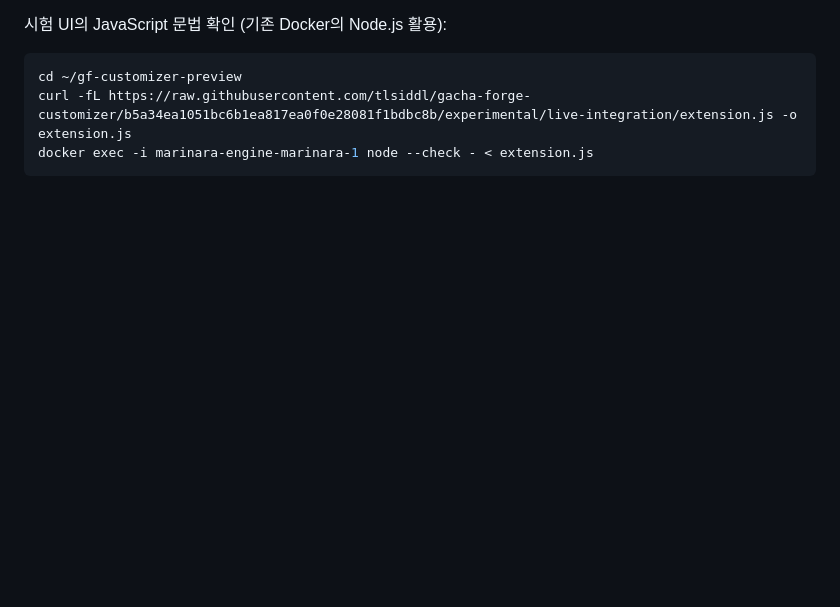
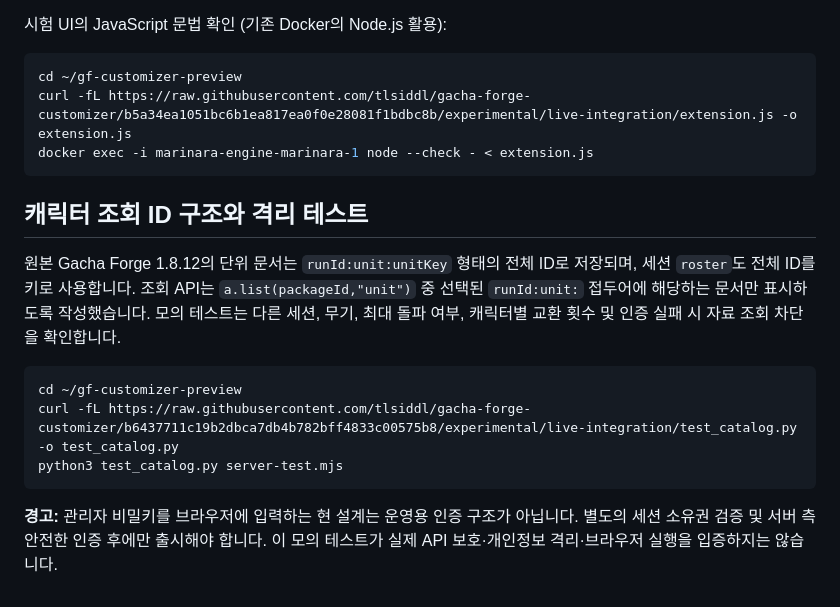
Before and after one commit to tlsiddl/gacha-forge-customizer, a Markdown page: experimental/live-integration/README.md, the part around the change. Drawn GitHub-style; blank space fills up the shorter version.

Commit message:
docs: clarify canonical unit keys, catalog mock test, and remaining auth risks

````diff
--- a/experimental/live-integration/README.md
+++ b/experimental/live-integration/README.md
@@ -195,3 +195,16 @@ cd ~/gf-customizer-preview
 curl -fL https://raw.githubusercontent.com/tlsiddl/gacha-forge-customizer/b5a34ea1051bc6b1ea817ea0f0e28081f1bdbc8b/experimental/live-integration/extension.js -o extension.js
 docker exec -i marinara-engine-marinara-1 node --check - < extension.js
 ```
+
+
+## 캐릭터 조회 ID 구조와 격리 테스트
+
+원본 Gacha Forge 1.8.12의 단위 문서는 `runId:unit:unitKey` 형태의 전체 ID로 저장되며, 세션 `roster`도 전체 ID를 키로 사용합니다. 조회 API는 `a.list(packageId,"unit")` 중 선택된 `runId:unit:` 접두어에 해당하는 문서만 표시하도록 작성했습니다. 모의 테스트는 다른 세션, 무기, 최대 돌파 여부, 캐릭터별 교환 횟수 및 인증 실패 시 자료 조회 차단을 확인합니다.
+
+```bash
+cd ~/gf-customizer-preview
+curl -fL https://raw.githubusercontent.com/tlsiddl/gacha-forge-customizer/b6437711c19b2dbca7db4b782bff4833c00575b8/experimental/live-integration/test_catalog.py -o test_catalog.py
+python3 test_catalog.py server-test.mjs
+```
+
+**경고:** 관리자 비밀키를 브라우저에 입력하는 현 설계는 운영용 인증 구조가 아닙니다. 별도의 세션 소유권 검증 및 서버 측 안전한 인증 후에만 출시해야 합니다. 이 모의 테스트가 실제 API 보호·개인정보 격리·브라우저 실행을 입증하지는 않습니다.
````
